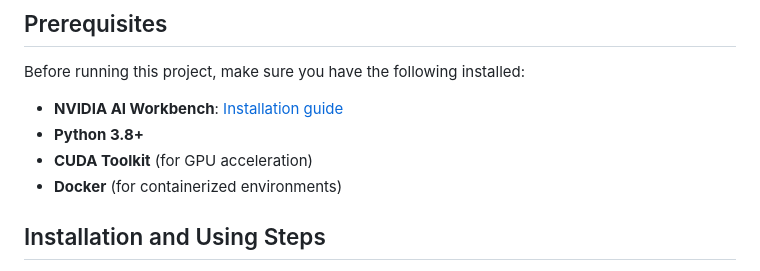
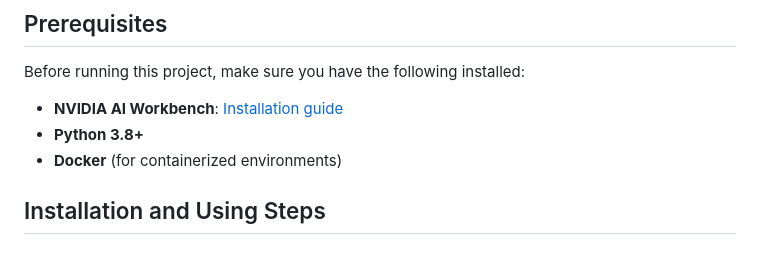
Before and after one commit to pvbgeek/NvidiaDellHackathon-AI-SystemDesignBuilder, a Markdown page: README.md, the part around the change. Drawn GitHub-style.

```diff
--- a/README.md
+++ b/README.md
@@ -14,7 +14,6 @@ Before running this project, make sure you have the following installed:
 
 - **NVIDIA AI Workbench**: [Installation guide](https://docs.nvidia.com/ai-workbench/user-guide/latest/installation/overview.html)
 - **Python 3.8+**
-- **CUDA Toolkit** (for GPU acceleration)
 - **Docker** (for containerized environments)
 
 
```
